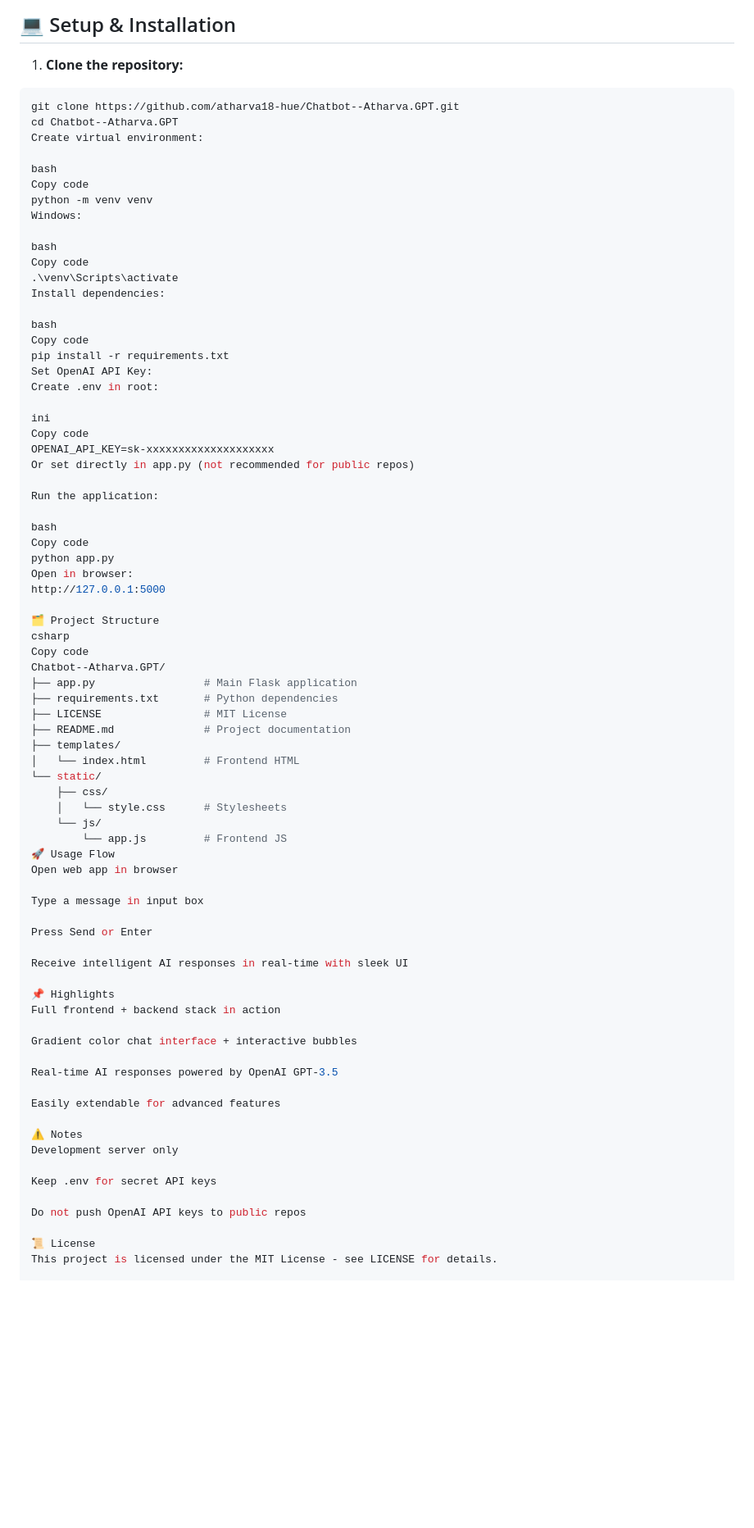
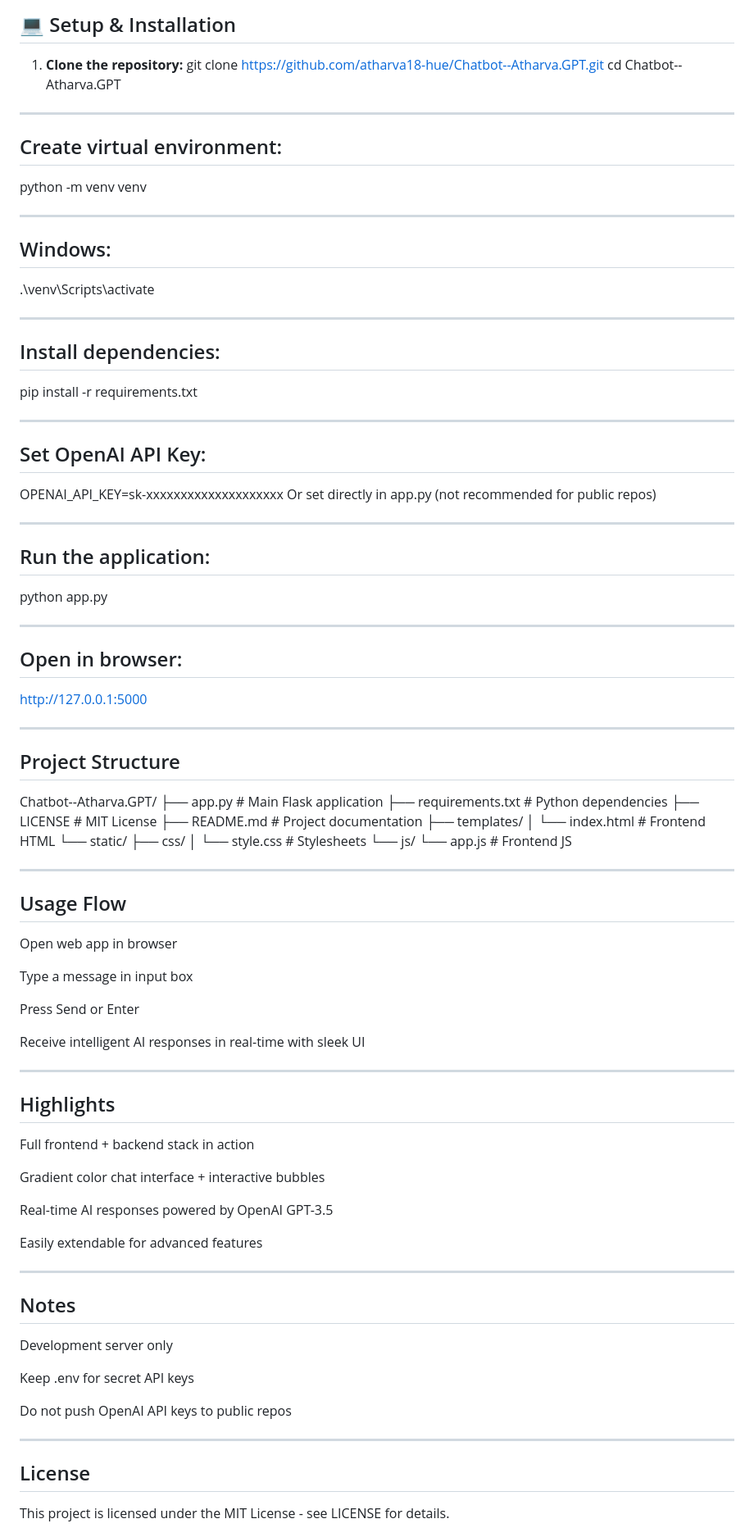
Before and after one commit to atharva18-hue/Chatbot--Atharva.GPT, a Markdown page: README.md, the part around one of its changes. Shown at 82% size. GitHub-like rendering; blank space fills up the shorter version.

````diff
--- a/README.md
+++ b/README.md
@@ -40,43 +40,36 @@ Interactive gradient UI, sleek chat bubbles – fast, friendly & smart.
 ## 💻 Setup & Installation
 
 1. **Clone the repository:**
-```bash
 git clone https://github.com/atharva18-hue/Chatbot--Atharva.GPT.git
 cd Chatbot--Atharva.GPT
-Create virtual environment:
+------------------------------------
+## Create virtual environment:
+python -m venv venv
 
-bash
-Copy code
-python -m venv venv
-Windows:
+-------------------------------
+## Windows:
+.\venv\Scripts\activate
 
-bash
-Copy code
-.\venv\Scripts\activate
-Install dependencies:
+------------------------------------
+## Install dependencies:
+pip install -r requirements.txt
 
-bash
-Copy code
-pip install -r requirements.txt
-Set OpenAI API Key:
-Create .env in root:
-
-ini
-Copy code
+-----------------------------------------------
+## Set OpenAI API Key:
 OPENAI_API_KEY=sk-xxxxxxxxxxxxxxxxxxxx
 Or set directly in app.py (not recommended for public repos)
 
-Run the application:
+-----------------------------------------------
+## Run the application:
+python app.py
 
-bash
-Copy code
-python app.py
-Open in browser:
+---------------------------------------
+## Open in browser:
 http://127.0.0.1:5000
 
-🗂 Project Structure
-csharp
-Copy code
+----------------------------------------------
+## Project Structure
+
 Chatbot--Atharva.GPT/
 ├── app.py                 # Main Flask application
 ├── requirements.txt       # Python dependencies
@@ -89,7 +82,9 @@ Chatbot--Atharva.GPT/
     │   └── style.css      # Stylesheets
     └── js/
         └── app.js         # Frontend JS
-🚀 Usage Flow
+
+ ----------------------------------------------------------------------
+## Usage Flow
 Open web app in browser
 
 Type a message in input box
@@ -98,7 +93,8 @@ Press Send or Enter
 
 Receive intelligent AI responses in real-time with sleek UI
 
-📌 Highlights
+------------------------------------------------------------
+## Highlights
 Full frontend + backend stack in action
 
 Gradient color chat interface + interactive bubbles
@@ -107,13 +103,15 @@ Real-time AI responses powered by OpenAI GPT-3.5
 
 Easily extendable for advanced features
 
-⚠️ Notes
+-----------------------------------------------------
+## Notes
 Development server only
 
 Keep .env for secret API keys
 
 Do not push OpenAI API keys to public repos
 
-📜 License
+---------------------------------------------------------
+## License
 This project is licensed under the MIT License - see LICENSE for details.
 
````
Also changed, not shown: other parts of README.md (+9 -2 lines).
